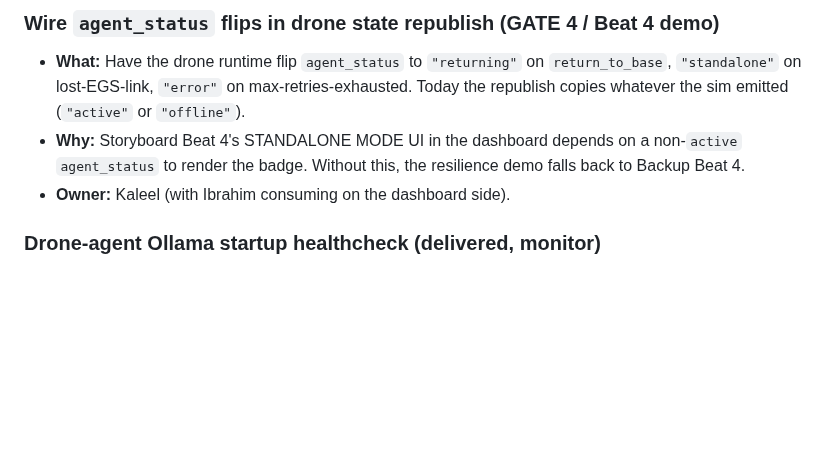
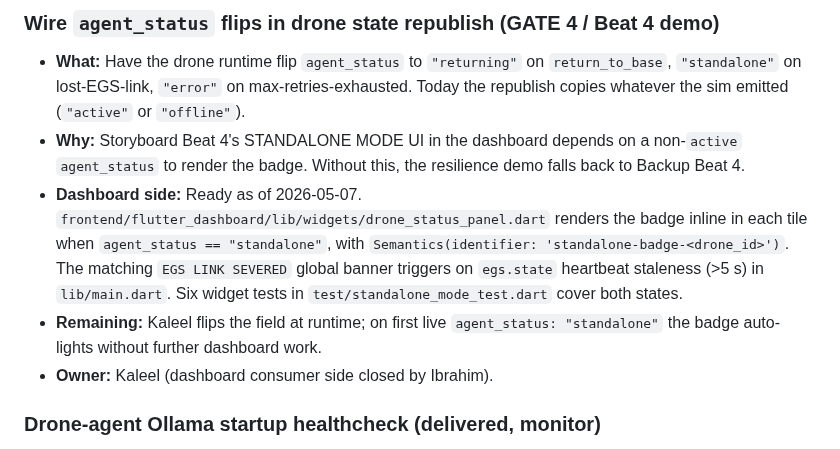
Before and after one commit to ibrahim7860/Gemma-Guardian, a Markdown page: TODOS.md, the part around the change. GitHub-like rendering; blank space fills up the shorter version.

Commit message:
docs: flip Beat 4 dashboard pre-flight to "dashboard side ready"
Storyboard pre-flight Beat 4 row now reflects that the EGS LINK
SEVERED banner + STANDALONE MODE badge are shipping in this PR with
stable Semantics identifiers; only Kaleel's runtime agent_status flip
remains to fully light up.

TODOS "Wire agent_status flips" entry gets a Dashboard side / Remaining
split so it's clear at a glance what work is left vs landed.

Co-Authored-By: Claude Opus 4.7 (1M context) <noreply@anthropic.com>

```diff
--- a/TODOS.md
+++ b/TODOS.md
@@ -59,7 +59,9 @@ Deferred work captured during planning and reviews. Each entry includes context
 ### Wire `agent_status` flips in drone state republish (GATE 4 / Beat 4 demo)
 - **What:** Have the drone runtime flip `agent_status` to `"returning"` on `return_to_base`, `"standalone"` on lost-EGS-link, `"error"` on max-retries-exhausted. Today the republish copies whatever the sim emitted (`"active"` or `"offline"`).
 - **Why:** Storyboard Beat 4's STANDALONE MODE UI in the dashboard depends on a non-`active` `agent_status` to render the badge. Without this, the resilience demo falls back to Backup Beat 4.
-- **Owner:** Kaleel (with Ibrahim consuming on the dashboard side).
+- **Dashboard side:** Ready as of 2026-05-07. `frontend/flutter_dashboard/lib/widgets/drone_status_panel.dart` renders the badge inline in each tile when `agent_status == "standalone"`, with `Semantics(identifier: 'standalone-badge-<drone_id>')`. The matching `EGS LINK SEVERED` global banner triggers on `egs.state` heartbeat staleness (>5 s) in `lib/main.dart`. Six widget tests in `test/standalone_mode_test.dart` cover both states.
+- **Remaining:** Kaleel flips the field at runtime; on first live `agent_status: "standalone"` the badge auto-lights without further dashboard work.
+- **Owner:** Kaleel (dashboard consumer side closed by Ibrahim).
 
 ### Drone-agent Ollama startup healthcheck (delivered, monitor)
 - **What:** Plan ships an httpx `GET /api/tags` healthcheck logging a clear warning if the model isn't pulled or the daemon is down. Track whether the warning is actually surfacing in operator runs.
```
Also changed, not shown: docs/21-demo-storyboard.md (+1 -1 lines).
